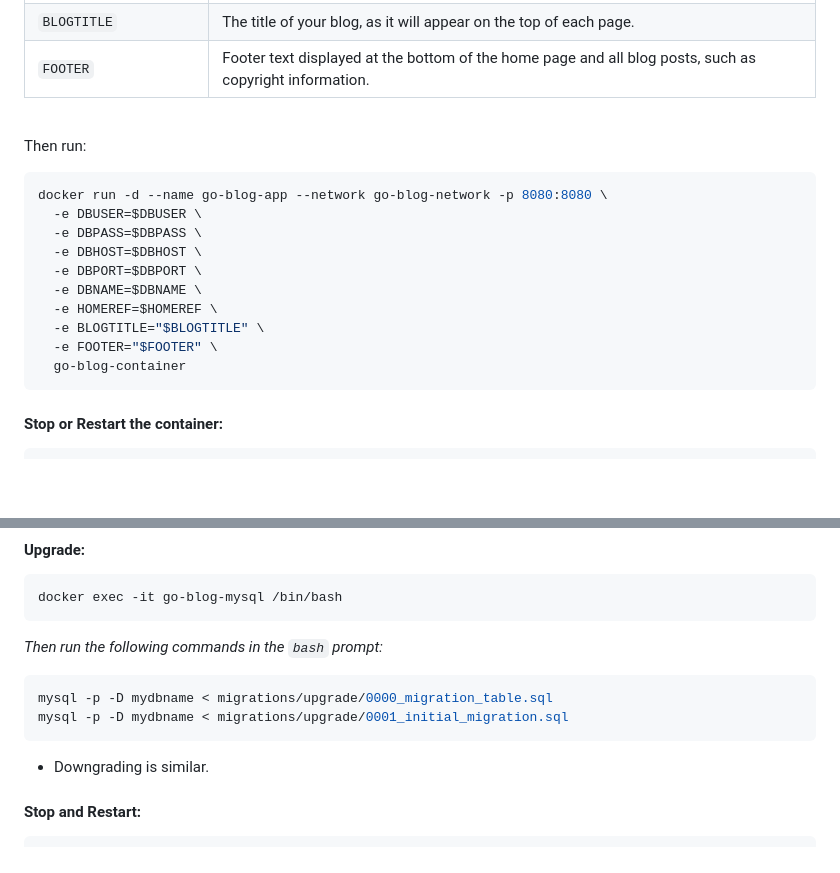
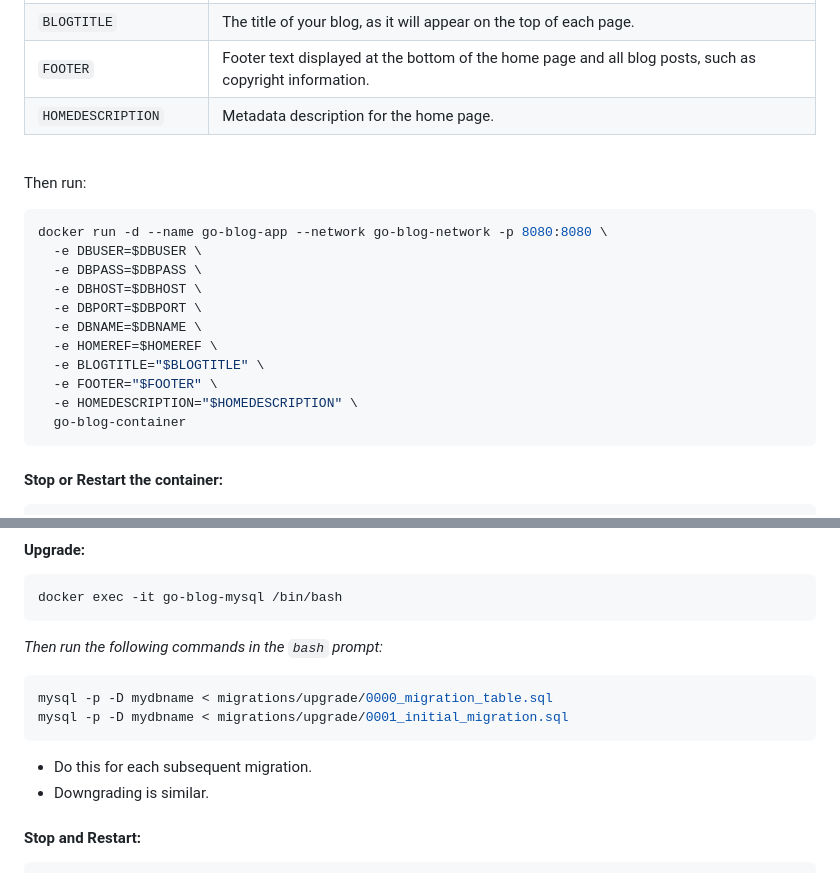
Before and after one commit to davidhammaker/go-blog, a Markdown page: README.md, 2 parts joined by grey strips. Drawn GitHub-style; blank space fills up the shorter version.

Commit message:
Update README following addition of descriptions

````diff
--- a/README.md
+++ b/README.md
@@ -33,6 +33,7 @@ Set the following environment variables:
 | `HOMEREF`             | The URL reference to a markdown file representing the blog's home page. E.g. `"https://raw.githubusercontent.com/davidhammaker/go-blog/master/README.md"` |
 | `BLOGTITLE`           | The title of your blog, as it will appear on the top of each page.                                                                                        |
 | `FOOTER`              | Footer text displayed at the bottom of the home page and all blog posts, such as copyright information.                                                   |
+| `HOMEDESCRIPTION`     | Metadata description for the home page.                                                                                                                   |
 
 <br />
 
@@ -48,6 +49,7 @@ docker run -d --name go-blog-app --network go-blog-network -p 8080:8080 \
   -e HOMEREF=$HOMEREF \
   -e BLOGTITLE="$BLOGTITLE" \
   -e FOOTER="$FOOTER" \
+  -e HOMEDESCRIPTION="$HOMEDESCRIPTION" \
   go-blog-container
 ```
 
@@ -105,6 +107,7 @@ mysql -p -D mydbname < migrations/upgrade/0000_migration_table.sql
 mysql -p -D mydbname < migrations/upgrade/0001_initial_migration.sql
 ```
 
+- Do this for each subsequent migration.
 - Downgrading is similar.
 
 #### Stop and Restart:
````
